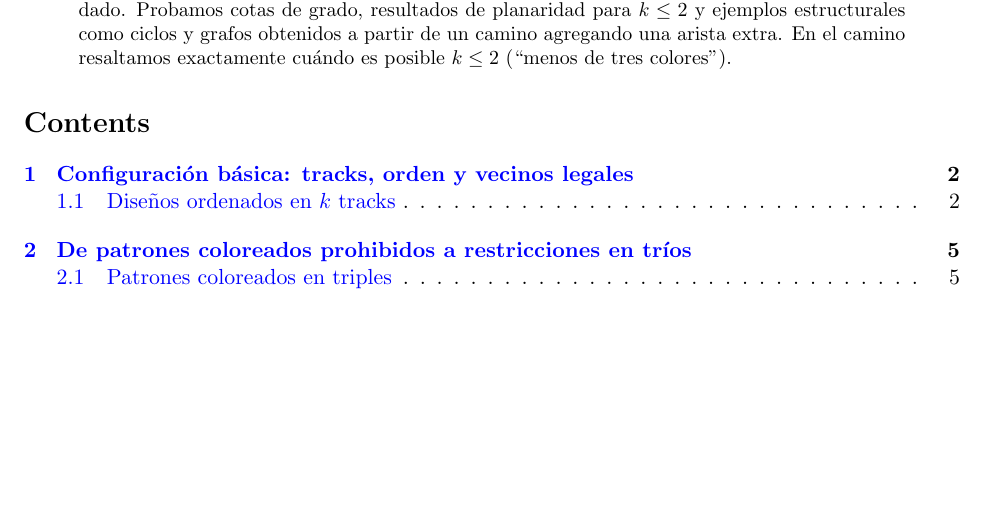
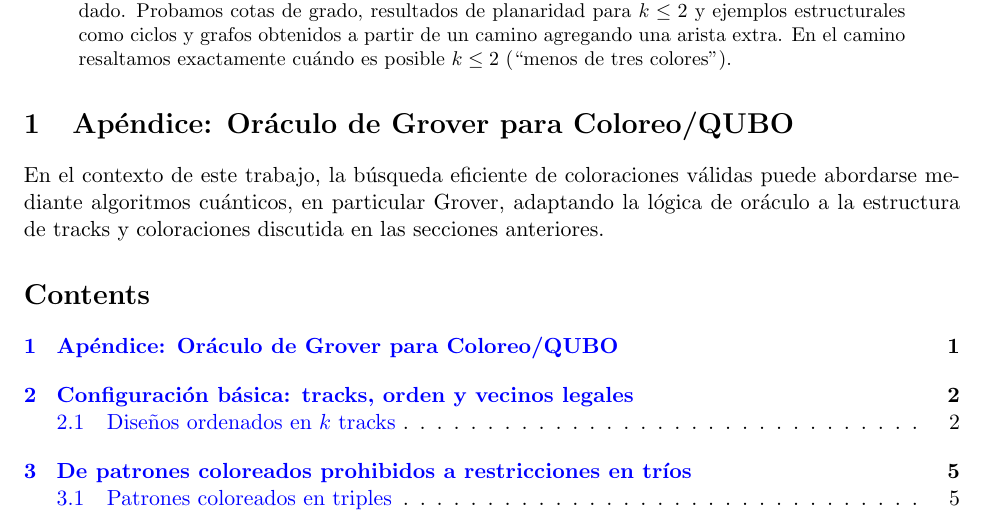
Before and after one commit to AxelFridman/GraphPropertyPredict, a LaTeX paper (latex/castellanoLatex.tex): part of page 1 of 31, cut so that both start at the same text, the shorter picture padded with empty space. Compiled offline with pdfLaTeX.

Commit message:
Add complete quantum theory appendix in Spanish to castellanoLatex.tex

```diff
--- a/latex/castellanoLatex.tex
+++ b/latex/castellanoLatex.tex
@@ -69,6 +70,14 @@ estructurales como ciclos y grafos obtenidos a partir de un camino agregando
 una arista extra. En el camino resaltamos exactamente cuándo es posible
 $k\le 2$ (``menos de tres colores'').
 \end{abstract}
+
+% -----------------------------------------------------
+\section{Apéndice: Oráculo de Grover para Coloreo/QUBO}
+% -----------------------------------------------------
+\label{sec:grover-coloreo}
+
+En el contexto de este trabajo, la búsqueda eficiente de coloraciones válidas puede abordarse mediante algoritmos cuánticos, en particular Grover, adaptando la lógica de oráculo a la estructura de tracks y coloraciones discutida en las secciones anteriores.
+
 
 \tableofcontents
 
```
Also changed, not shown: latex/castellanoLatex.tex (1 more changed lines).
